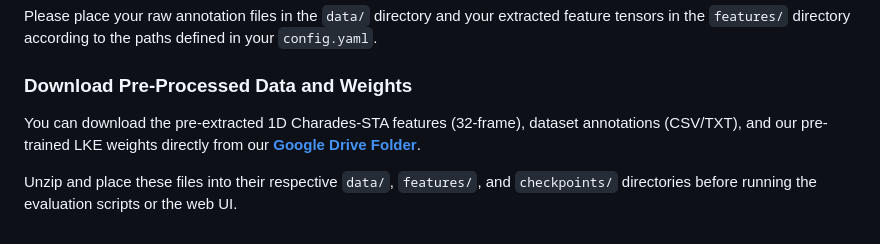
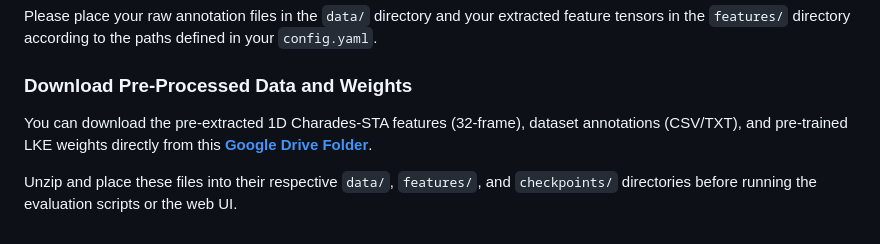
Before and after one commit to Rijulsin/LatentKinematicEngine, a Markdown page: README.md, the part around the change. Drawn GitHub-style.

Commit message:
Update wording for Google Drive download instructions

```diff
--- a/README.md
+++ b/README.md
@@ -102,6 +102,6 @@ This repository expects pre-extracted features (e.g., OpenAI CLIP ViT-B/32) save
 Please place your raw annotation files in the `data/` directory and your extracted feature tensors in the `features/` directory according to the paths defined in your `config.yaml`.
 
 ### Download Pre-Processed Data and Weights
-You can download the pre-extracted 1D Charades-STA features (32-frame), dataset annotations (CSV/TXT), and our pre-trained LKE weights directly from our **[Google Drive Folder](https://drive.google.com/drive/folders/1lIg4uge4qLwtqk_KQTKftN_5S0Kj2omE?usp=sharing)**.
+You can download the pre-extracted 1D Charades-STA features (32-frame), dataset annotations (CSV/TXT), and pre-trained LKE weights directly from this **[Google Drive Folder](https://drive.google.com/drive/folders/1lIg4uge4qLwtqk_KQTKftN_5S0Kj2omE?usp=sharing)**.
 
 Unzip and place these files into their respective `data/`, `features/`, and `checkpoints/` directories before running the evaluation scripts or the web UI.
```
